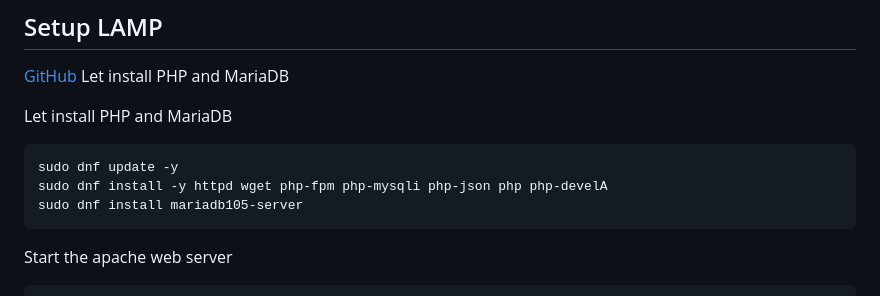
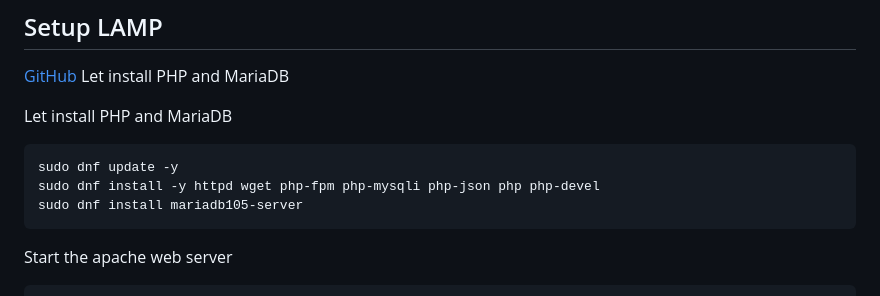
Before and after one commit to cdk-entest/swinburne-dn-cos20019, a Markdown page: README.md, the part around the change. Drawn GitHub-style.

````diff
--- a/README.md
+++ b/README.md
@@ -14,7 +14,7 @@ Let install PHP and MariaDB
 
 ```bash
 sudo dnf update -y
-sudo dnf install -y httpd wget php-fpm php-mysqli php-json php php-develA
+sudo dnf install -y httpd wget php-fpm php-mysqli php-json php php-devel
 sudo dnf install mariadb105-server
 ```
 
````
